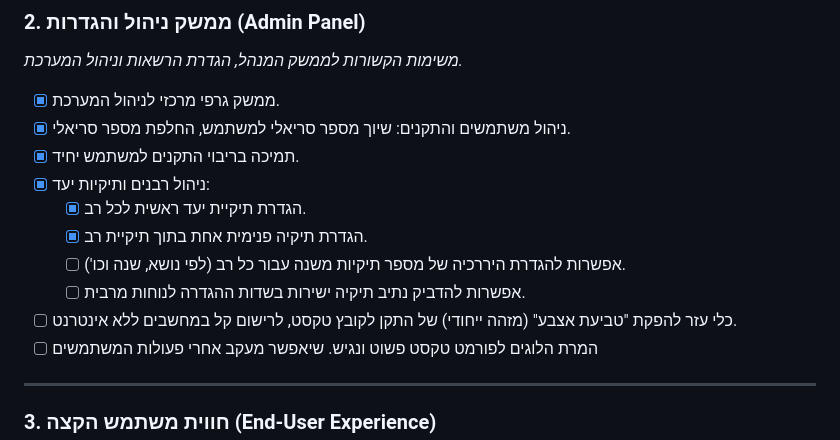
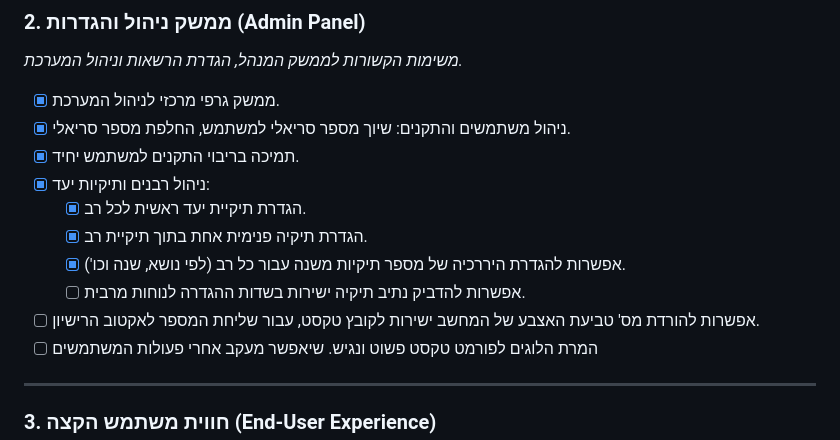
Before and after one commit to NHLOCAL/KolHaShiurim, a Markdown page: torah_shiurim_transfer/ROADMAP.md, the part around the change. Drawn GitHub-style.

```diff
--- a/torah_shiurim_transfer/ROADMAP.md
+++ b/torah_shiurim_transfer/ROADMAP.md
@@ -26,9 +26,9 @@
 - [x] ניהול רבנים ותיקיות יעד:
     - [x] הגדרת תיקיית יעד ראשית לכל רב.
     - [x] הגדרת תיקיה פנימית אחת בתוך תיקיית רב.
-    - [ ] אפשרות להגדרת היררכיה של מספר תיקיות משנה עבור כל רב (לפי נושא, שנה וכו').
+    - [x] אפשרות להגדרת היררכיה של מספר תיקיות משנה עבור כל רב (לפי נושא, שנה וכו').
     - [ ] אפשרות להדביק נתיב תיקיה ישירות בשדות ההגדרה לנוחות מרבית.
-- [ ] כלי עזר להפקת "טביעת אצבע" (מזהה ייחודי) של התקן לקובץ טקסט, לרישום קל במחשבים ללא אינטרנט.
+- [ ] אפשרות להורדת מס' טביעת האצבע של המחשב ישירות לקובץ טקסט, עבור שליחת המספר לאקטוב הרישיון.
 - [ ] המרת הלוגים לפורמט טקסט פשוט ונגיש. שיאפשר מעקב אחרי פעולות המשתמשים
 
 ---
```
